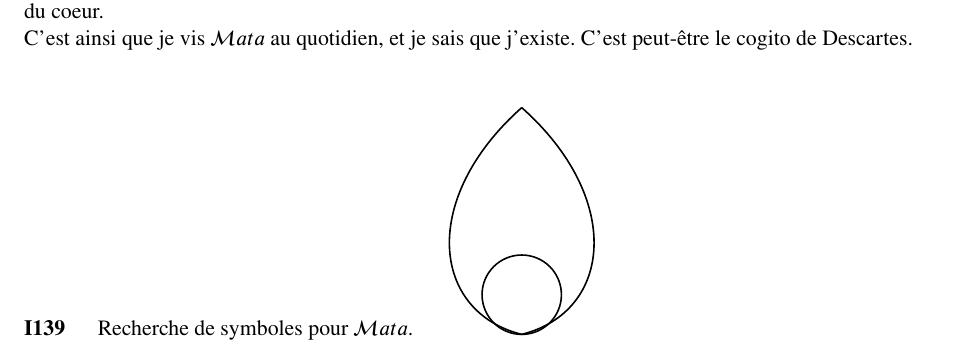
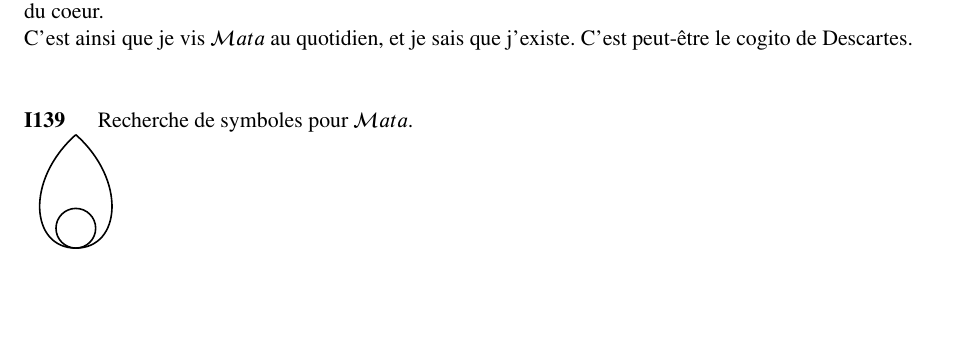
Before and after one commit to aernesto/metaphysical-wiki, a LaTeX paper (notes_mystiques.tex): part of page 16 of 17, cut so that both start at the same text, the shorter picture padded with empty space. Compiled offline with pdfLaTeX.

Commit message:
better flame

```diff
--- a/notes_mystiques.tex
+++ b/notes_mystiques.tex
@@ -1810,21 +1810,19 @@ C'est ainsi que je vis \mata~au quotidien, et je sais que j'existe. C'est peut-
 \end{I}
 %
 \begin{I}
-Recherche de symboles pour \mata.
-\begin{tikzpicture}[scale=2, line width=0.8pt]
-
-% Flame shape (symmetric, smooth)
+Recherche de symboles pour \mata.\\
+\begin{tikzpicture}[scale=1, line width=0.8pt]
+
+% Flame shape (symmetric, smooth, flat tangent at base)
 \draw
   (0,2)
-  .. controls (-0.9,1.2) and (-0.8,0.2) .. (0,0)
-  .. controls (0.8,0.2) and (0.9,1.2) .. (0,2);
-
-% Circle at the base (tangent to the flame)
+  .. controls (-0.9,1.2) and (-0.8,0) .. (0,0)
+  .. controls (0.8,0) and (0.9,1.2) .. (0,2);
+
+% Circle at the base (tangent to the flame at the origin)
 \draw (0,0.35) circle (0.35);
 
-\end{tikzpicture}
-
-
+\end{tikzpicture}\\
 \begin{tikzpicture}[scale=1.2, line width=0.8pt]
 
 % --- Top row small sketches ---
```
